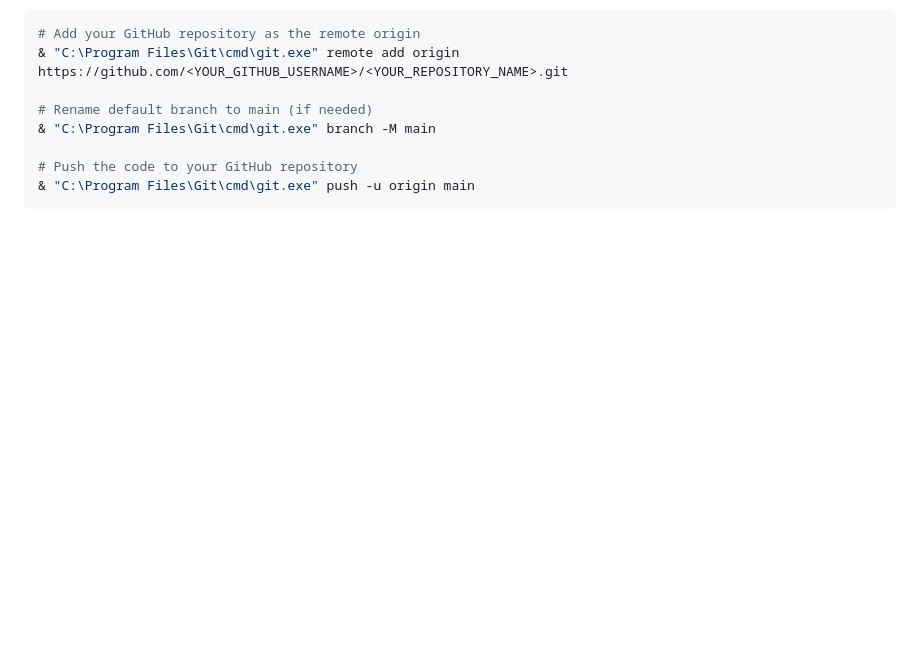
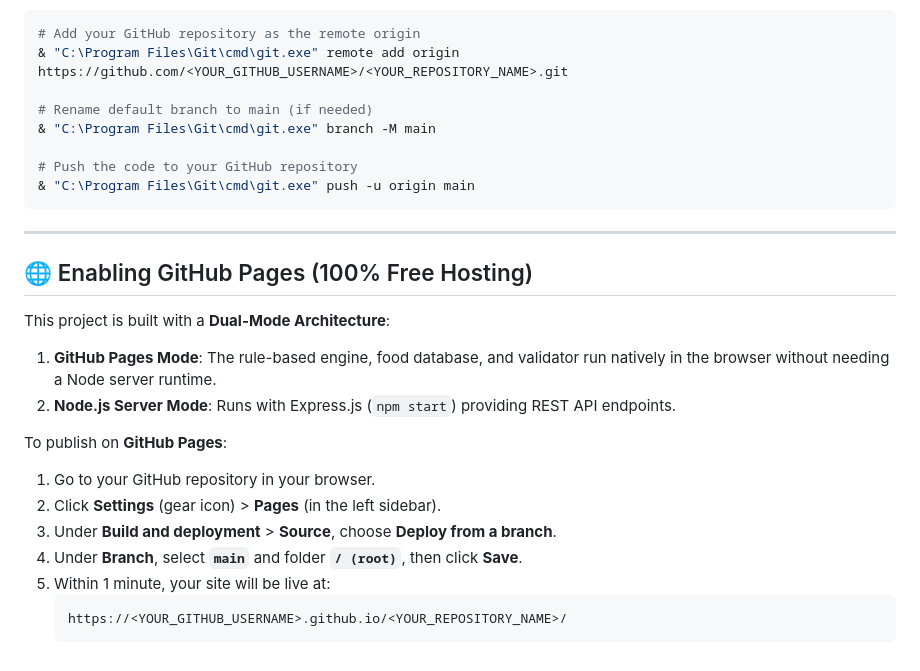
Before and after one commit to JoshyReps/Lab1_Reponoya_NutriFund, a Markdown page: README.md, the part around the change. Drawn GitHub-style; blank space fills up the shorter version.

Commit message:
Update README.md with GitHub Pages deployment instructions

````diff
--- a/README.md
+++ b/README.md
@@ -153,3 +153,21 @@ A local Git repository has been initialized with all source files. To link and p
 # Push the code to your GitHub repository
 & "C:\Program Files\Git\cmd\git.exe" push -u origin main
 ```
+
+---
+
+## 🌐 Enabling GitHub Pages (100% Free Hosting)
+
+This project is built with a **Dual-Mode Architecture**:
+1. **GitHub Pages Mode**: The rule-based engine, food database, and validator run natively in the browser without needing a Node server runtime.
+2. **Node.js Server Mode**: Runs with Express.js (`npm start`) providing REST API endpoints.
+
+To publish on **GitHub Pages**:
+1. Go to your GitHub repository in your browser.
+2. Click **Settings** (gear icon) > **Pages** (in the left sidebar).
+3. Under **Build and deployment** > **Source**, choose **Deploy from a branch**.
+4. Under **Branch**, select **`main`** and folder **`/ (root)`**, then click **Save**.
+5. Within 1 minute, your site will be live at:
+   ```
+   https://<YOUR_GITHUB_USERNAME>.github.io/<YOUR_REPOSITORY_NAME>/
+   ```
````
